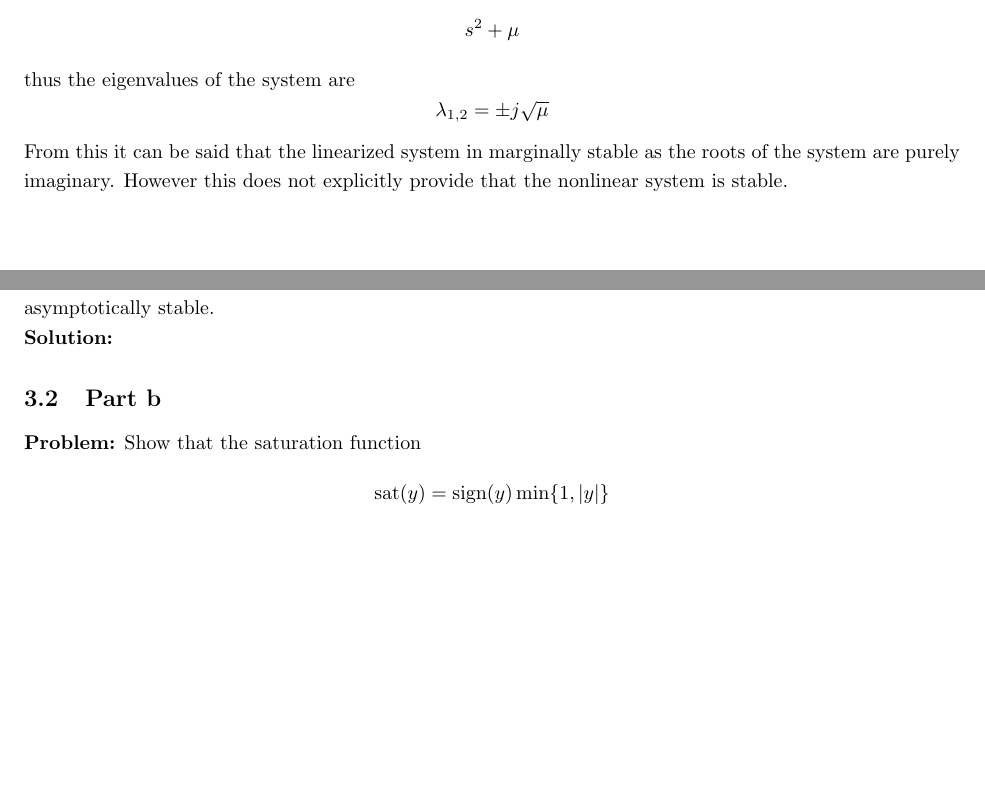
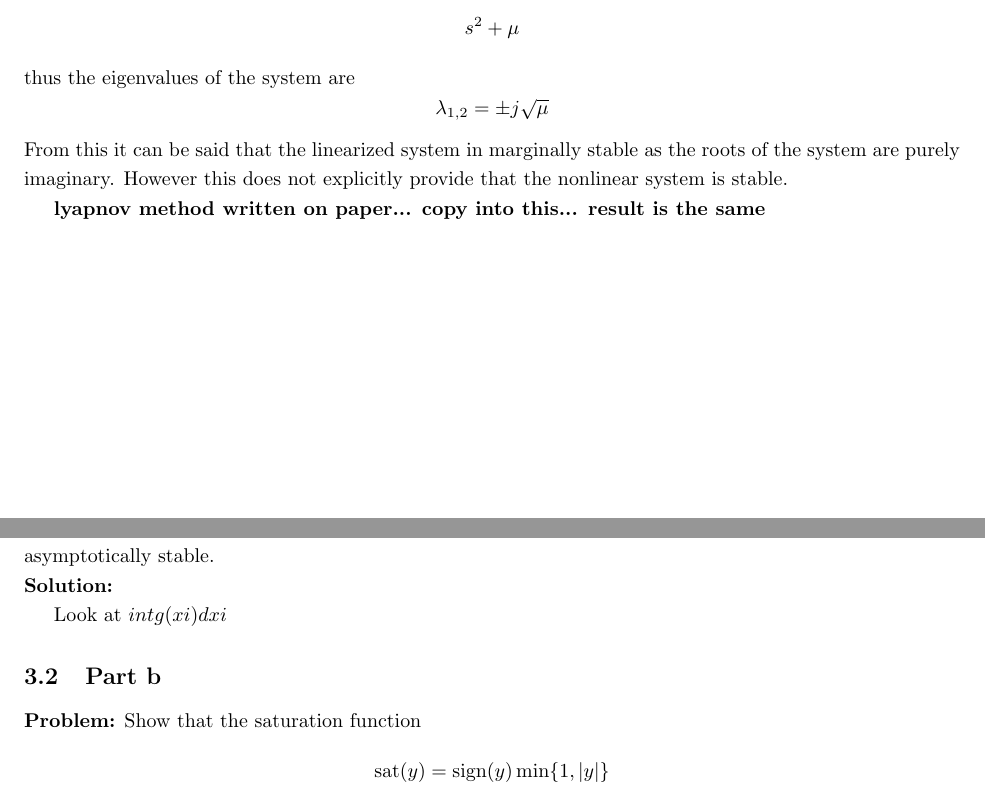
Before and after one commit to jonaswagner2826/MECH6313, a LaTeX problem sheet (HW4/MECH6313-HW4.tex): two parts of pages 3 and 4 of 7, joined at a grey line, cut so that both start at the same text, the shorter picture padded with empty space. Compiled offline with pdfLaTeX.

Commit message:
HW4: Not much progress made...

```diff
--- a/HW4/MECH6313-HW4.tex
+++ b/HW4/MECH6313-HW4.tex
@@ -139,7 +139,7 @@ From this it can be said that the linearized system in marginally stable as the
 
 
 
-
+\textbf{lyapnov method written on paper... copy into this... result is the same}
 
 
 
@@ -176,7 +176,7 @@ Use an appropriate lyapnov function to show that the equalibrium point at $x=0$
 
 
 
-
+Look at $int g(xi) d xi$
 
 
 
```
Also changed, not shown: HW4/MECH6313-HW4.pdf, 2 other files.
